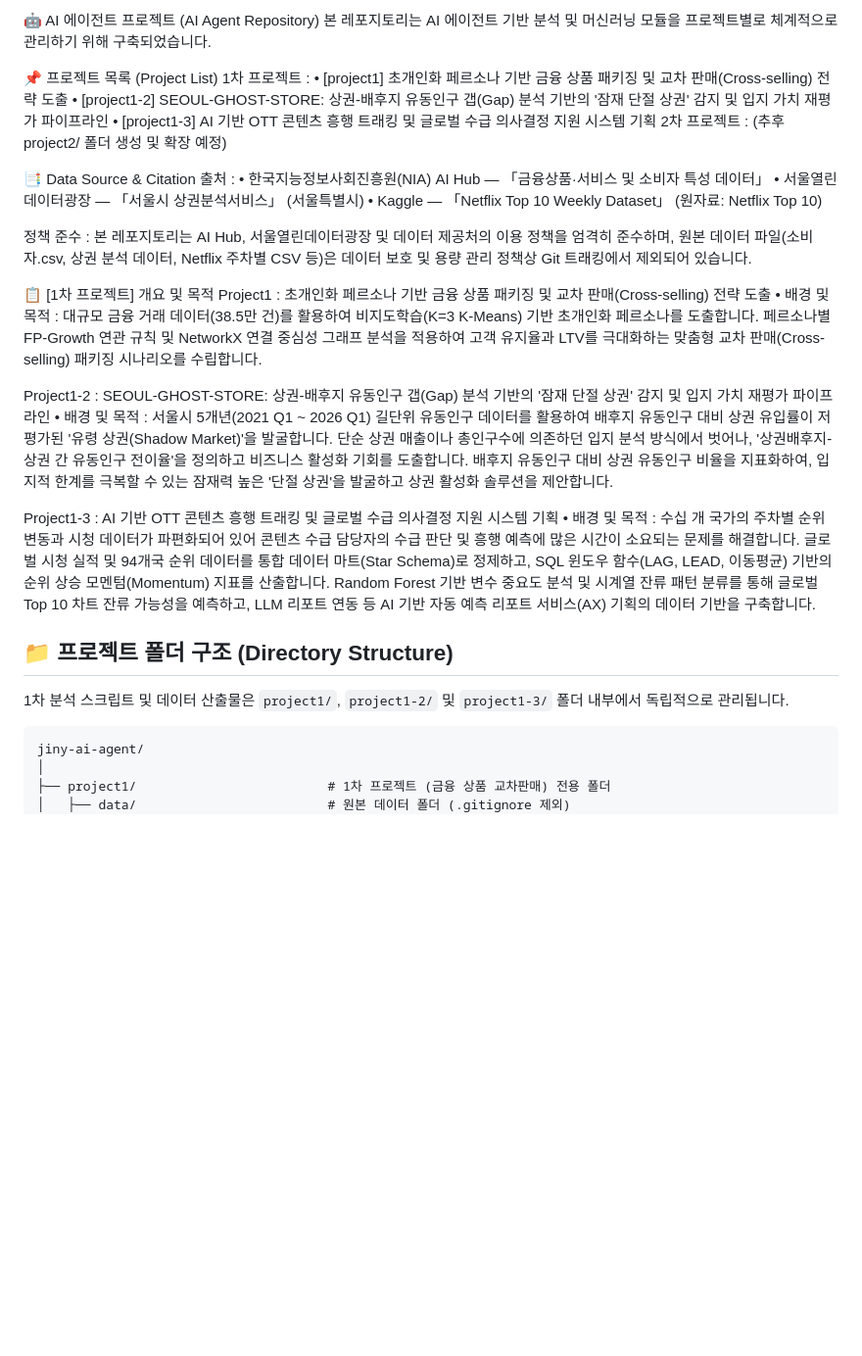
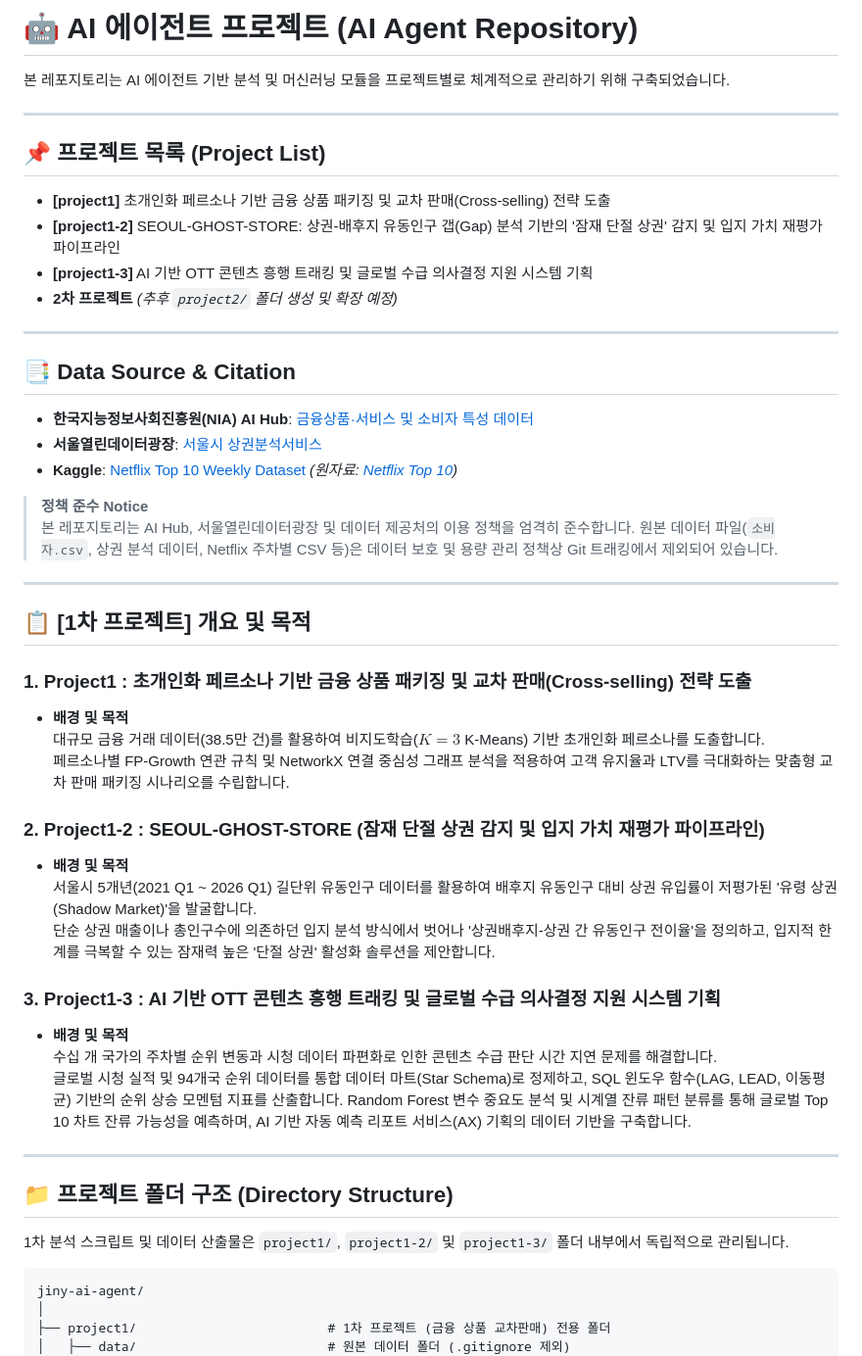
Before and after one commit to jiny314/jiny-ai-agent, a Markdown page: README.md, the part around the change. Shown at 98% size. Drawn GitHub-style; blank space fills up the shorter version.

Commit message:
docs: Update README.md with clean layout, hyperlinked sources, and folder structure

````diff
--- a/README.md
+++ b/README.md
@@ -1,43 +1,53 @@
-🤖 AI 에이전트 프로젝트 (AI Agent Repository)
+# 🤖 AI 에이전트 프로젝트 (AI Agent Repository)
+
 본 레포지토리는 AI 에이전트 기반 분석 및 머신러닝 모듈을 프로젝트별로 체계적으로 관리하기 위해 구축되었습니다.
 
-📌 프로젝트 목록 (Project List)
-1차 프로젝트 :
-• [project1] 초개인화 페르소나 기반 금융 상품 패키징 및 교차 판매(Cross-selling) 전략 도출
-• [project1-2] SEOUL-GHOST-STORE: 상권-배후지 유동인구 갭(Gap) 분석 기반의 '잠재 단절 상권' 감지 및 입지 가치 재평가 파이프라인
-• [project1-3] AI 기반 OTT 콘텐츠 흥행 트래킹 및 글로벌 수급 의사결정 지원 시스템 기획
-2차 프로젝트 : (추후 project2/ 폴더 생성 및 확장 예정)
+---
 
-📑 Data Source & Citation
-출처 :
-• 한국지능정보사회진흥원(NIA) AI Hub — 「금융상품·서비스 및 소비자 특성 데이터」
-• 서울열린데이터광장 — 「서울시 상권분석서비스」 (서울특별시)
-• Kaggle — 「Netflix Top 10 Weekly Dataset」 (원자료: Netflix Top 10)
+## 📌 프로젝트 목록 (Project List)
 
-정책 준수 : 본 레포지토리는 AI Hub, 서울열린데이터광장 및 데이터 제공처의 이용 정책을 엄격히 준수하며, 원본 데이터 파일(소비자.csv, 상권 분석 데이터, Netflix 주차별 CSV 등)은 데이터 보호 및 용량 관리 정책상 Git 트래킹에서 제외되어 있습니다.
+* **[project1]** 초개인화 페르소나 기반 금융 상품 패키징 및 교차 판매(Cross-selling) 전략 도출
+* **[project1-2]** SEOUL-GHOST-STORE: 상권-배후지 유동인구 갭(Gap) 분석 기반의 '잠재 단절 상권' 감지 및 입지 가치 재평가 파이프라인
+* **[project1-3]** AI 기반 OTT 콘텐츠 흥행 트래킹 및 글로벌 수급 의사결정 지원 시스템 기획
+* **2차 프로젝트** *(추후 `project2/` 폴더 생성 및 확장 예정)*
 
-📋 [1차 프로젝트] 개요 및 목적
-Project1 : 초개인화 페르소나 기반 금융 상품 패키징 및 교차 판매(Cross-selling) 전략 도출
-• 배경 및 목적 :
-  대규모 금융 거래 데이터(38.5만 건)를 활용하여 비지도학습(K=3 K-Means) 기반 초개인화 페르소나를 도출합니다.
-  페르소나별 FP-Growth 연관 규칙 및 NetworkX 연결 중심성 그래프 분석을 적용하여 고객 유지율과 LTV를 극대화하는 맞춤형 교차 판매(Cross-selling) 패키징 시나리오를 수립합니다.
+---
 
-Project1-2 : SEOUL-GHOST-STORE: 상권-배후지 유동인구 갭(Gap) 분석 기반의 '잠재 단절 상권' 감지 및 입지 가치 재평가 파이프라인
-• 배경 및 목적 :
+## 📑 Data Source & Citation
+
+* **한국지능정보사회진흥원(NIA) AI Hub**: [금융상품·서비스 및 소비자 특성 데이터](https://www.aihub.or.kr/)
+* **서울열린데이터광장**: [서울시 상권분석서비스](https://data.seoul.go.kr/)
+* **Kaggle**: [Netflix Top 10 Weekly Dataset](https://www.kaggle.com/) *(원자료: [Netflix Top 10](https://top10.netflix.com/))*
+
+> **정책 준수 Notice**
+> 본 레포지토리는 AI Hub, 서울열린데이터광장 및 데이터 제공처의 이용 정책을 엄격히 준수합니다. 원본 데이터 파일(`소비자.csv`, 상권 분석 데이터, Netflix 주차별 CSV 등)은 데이터 보호 및 용량 관리 정책상 Git 트래킹에서 제외되어 있습니다.
+
+---
+
+## 📋 [1차 프로젝트] 개요 및 목적
+
+### 1. Project1 : 초개인화 페르소나 기반 금융 상품 패키징 및 교차 판매(Cross-selling) 전략 도출
+* **배경 및 목적**
+  대규모 금융 거래 데이터(38.5만 건)를 활용하여 비지도학습($K=3$ K-Means) 기반 초개인화 페르소나를 도출합니다.
+  페르소나별 FP-Growth 연관 규칙 및 NetworkX 연결 중심성 그래프 분석을 적용하여 고객 유지율과 LTV를 극대화하는 맞춤형 교차 판매 패키징 시나리오를 수립합니다.
+
+### 2. Project1-2 : SEOUL-GHOST-STORE (잠재 단절 상권 감지 및 입지 가치 재평가 파이프라인)
+* **배경 및 목적**
   서울시 5개년(2021 Q1 ~ 2026 Q1) 길단위 유동인구 데이터를 활용하여 배후지 유동인구 대비 상권 유입률이 저평가된 '유령 상권(Shadow Market)'을 발굴합니다.
-  단순 상권 매출이나 총인구수에 의존하던 입지 분석 방식에서 벗어나, '상권배후지-상권 간 유동인구 전이율'을 정의하고 비즈니스 활성화 기회를 도출합니다.
-  배후지 유동인구 대비 상권 유동인구 비율을 지표화하여, 입지적 한계를 극복할 수 있는 잠재력 높은 '단절 상권'을 발굴하고 상권 활성화 솔루션을 제안합니다.
+  단순 상권 매출이나 총인구수에 의존하던 입지 분석 방식에서 벗어나 '상권배후지-상권 간 유동인구 전이율'을 정의하고, 입지적 한계를 극복할 수 있는 잠재력 높은 '단절 상권' 활성화 솔루션을 제안합니다.
 
-Project1-3 : AI 기반 OTT 콘텐츠 흥행 트래킹 및 글로벌 수급 의사결정 지원 시스템 기획
-• 배경 및 목적 :
-  수십 개 국가의 주차별 순위 변동과 시청 데이터가 파편화되어 있어 콘텐츠 수급 담당자의 수급 판단 및 흥행 예측에 많은 시간이 소요되는 문제를 해결합니다.
-  글로벌 시청 실적 및 94개국 순위 데이터를 통합 데이터 마트(Star Schema)로 정제하고, SQL 윈도우 함수(LAG, LEAD, 이동평균) 기반의 순위 상승 모멘텀(Momentum) 지표를 산출합니다.
-  Random Forest 기반 변수 중요도 분석 및 시계열 잔류 패턴 분류를 통해 글로벌 Top 10 차트 잔류 가능성을 예측하고, LLM 리포트 연동 등 AI 기반 자동 예측 리포트 서비스(AX) 기획의 데이터 기반을 구축합니다.
+### 3. Project1-3 : AI 기반 OTT 콘텐츠 흥행 트래킹 및 글로벌 수급 의사결정 지원 시스템 기획
+* **배경 및 목적**
+  수십 개 국가의 주차별 순위 변동과 시청 데이터 파편화로 인한 콘텐츠 수급 판단 시간 지연 문제를 해결합니다.
+  글로벌 시청 실적 및 94개국 순위 데이터를 통합 데이터 마트(Star Schema)로 정제하고, SQL 윈도우 함수(LAG, LEAD, 이동평균) 기반의 순위 상승 모멘텀 지표를 산출합니다. Random Forest 변수 중요도 분석 및 시계열 잔류 패턴 분류를 통해 글로벌 Top 10 차트 잔류 가능성을 예측하며, AI 기반 자동 예측 리포트 서비스(AX) 기획의 데이터 기반을 구축합니다.
+
+---
 
 ## 📁 프로젝트 폴더 구조 (Directory Structure)
 
 1차 분석 스크립트 및 데이터 산출물은 `project1/`, `project1-2/` 및 `project1-3/` 폴더 내부에서 독립적으로 관리됩니다.
-```
+
+```text
 jiny-ai-agent/
 │
 ├── project1/                         # 1차 프로젝트 (금융 상품 교차판매) 전용 폴더
````
